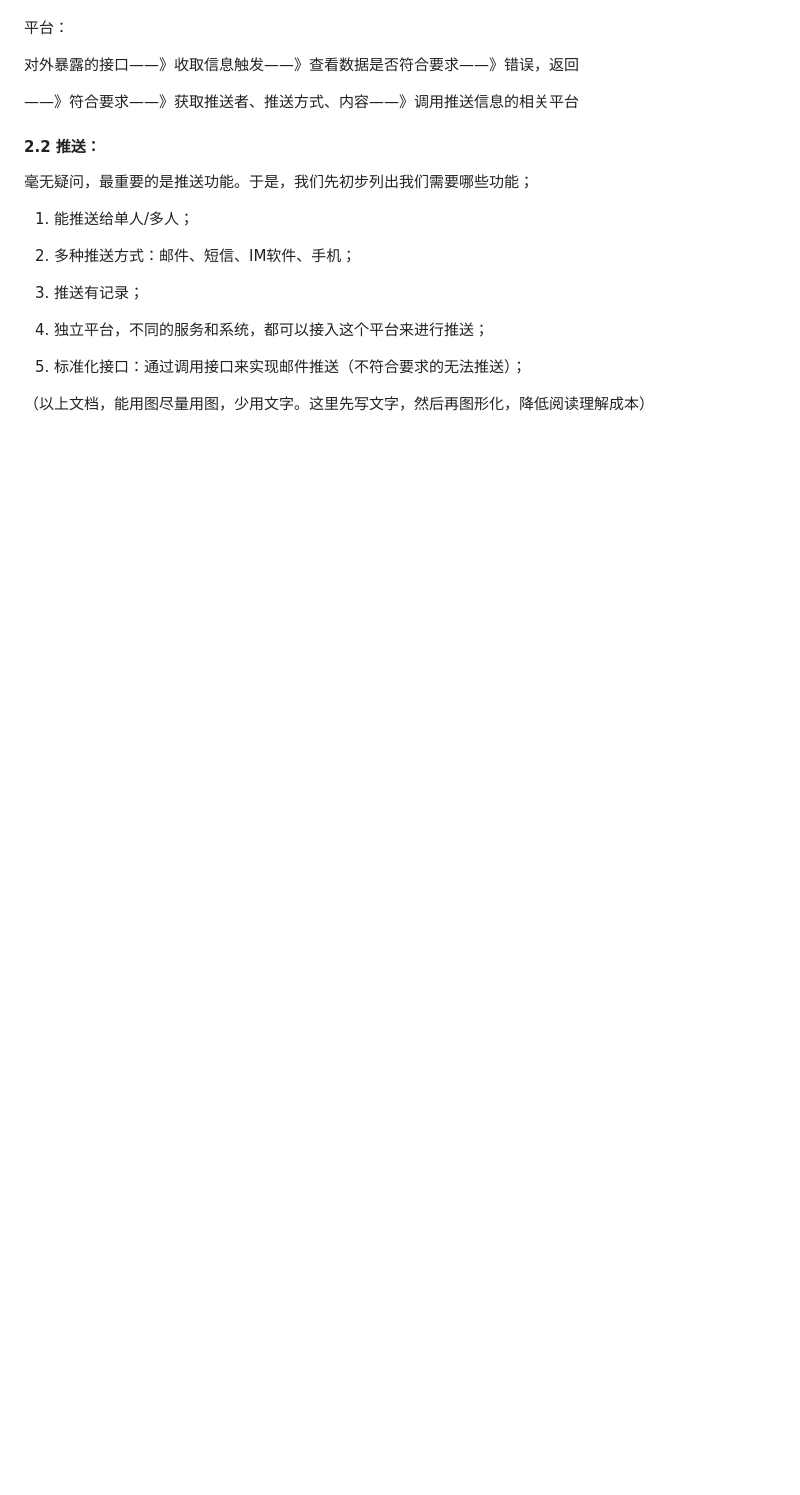
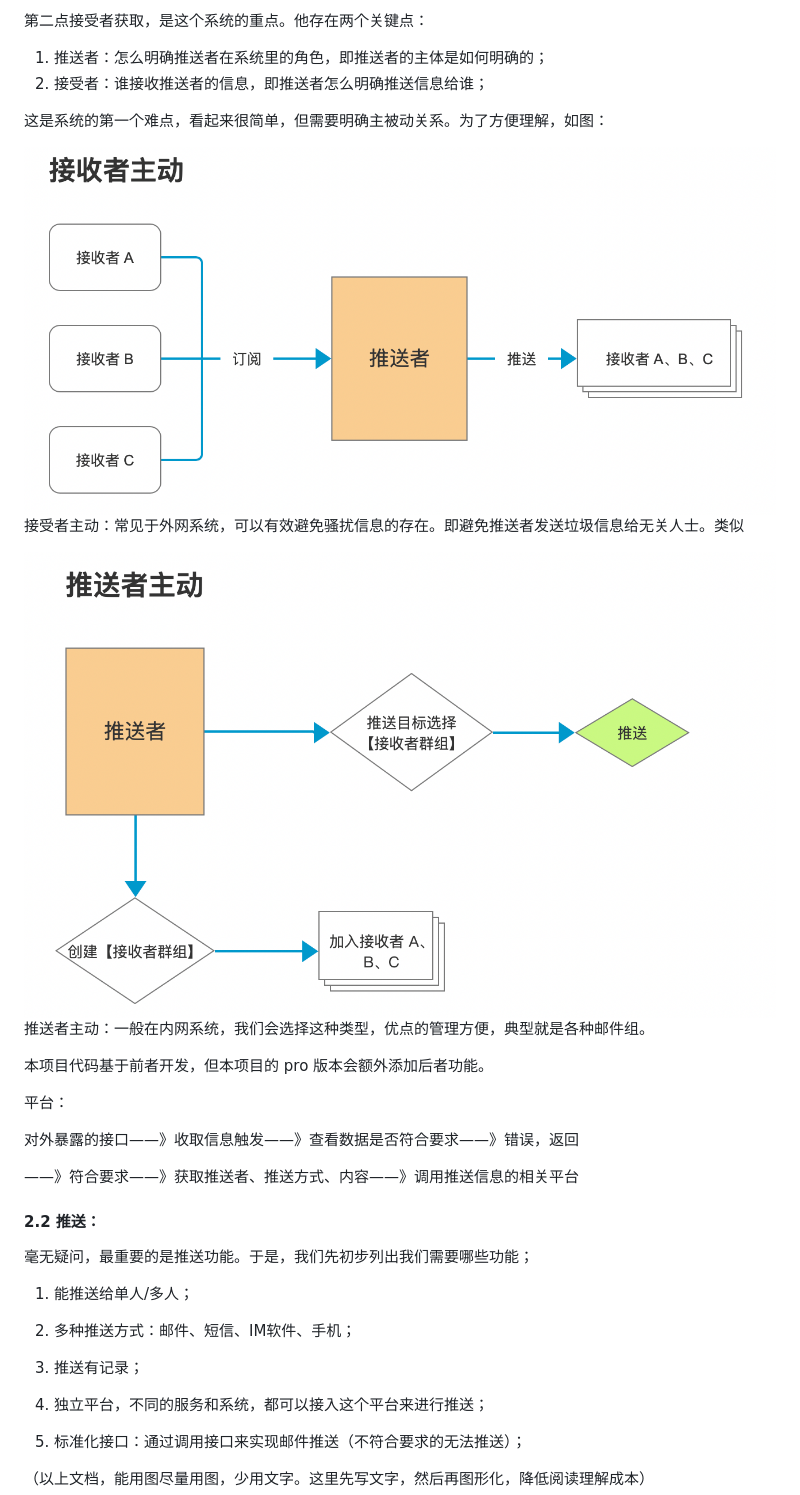
Before and after one commit to qq20004604/Mail-Report-System, a Markdown page: doc/设计一个多端报警系统.md, the part around the change printed below. GitHub-like rendering; pictures changed too: doc/03.png (added), doc/04.png (added); blank space fills up the shorter version.

```diff
--- a/doc/设计一个多端报警系统.md
+++ b/doc/设计一个多端报警系统.md
@@ -49,3 +59,19 @@
+第二点接受者获取，是这个系统的重点。他存在两个关键点：
+
+1. 推送者：怎么明确推送者在系统里的角色，即推送者的主体是如何明确的；
+2. 接受者：谁接收推送者的信息，即推送者怎么明确推送信息给谁；
+
+这是系统的第一个难点，看起来很简单，但需要明确主被动关系。为了方便理解，如图：
+
+<img src='./03.png' />
+
+接受者主动：常见于外网系统，可以有效避免骚扰信息的存在。即避免推送者发送垃圾信息给无关人士。类似
+
+<img src='./04.png' />
+
+推送者主动：一般在内网系统，我们会选择这种类型，优点的管理方便，典型就是各种邮件组。
+
+本项目代码基于前者开发，但本项目的 pro 版本会额外添加后者功能。
 
 
 平台：
```
Also changed, not shown: other parts of doc/设计一个多端报警系统.md (+28 -18 lines), doc/01.png (added), doc/02.png (added), 1 other file.
